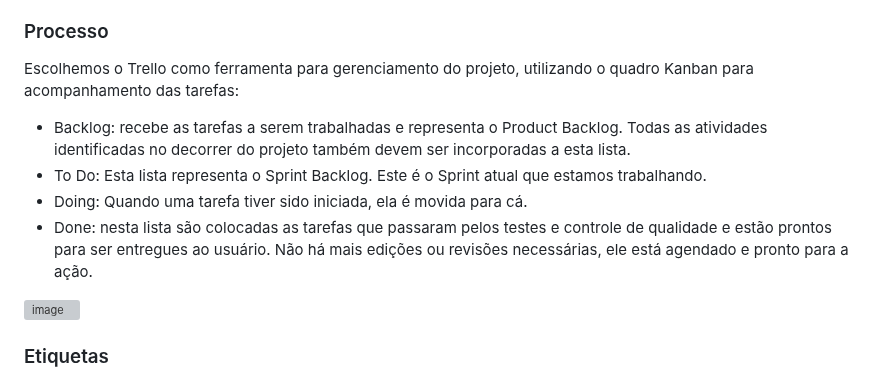
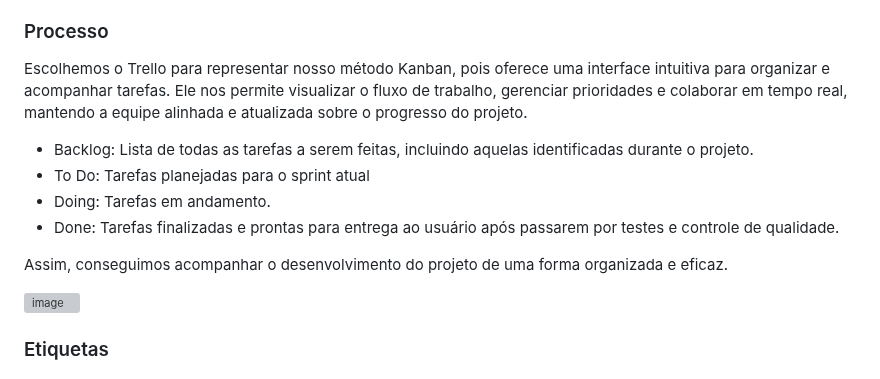
Before and after one commit to ICEI-PUC-Minas-PMV-SInt/Grupo-04-Receitas, a Markdown page: documents/03-Metodologia.md, the part around the change. Rendered like a GitHub page; grey boxes are pictures that could not be loaded.

```diff
--- a/documents/03-Metodologia.md
+++ b/documents/03-Metodologia.md
@@ -15,12 +15,14 @@ A equipe utiliza o Scrum como base para definição do processo de desenvolvimen
 
 ### Processo
 
-Escolhemos o Trello como ferramenta para gerenciamento do projeto, utilizando o quadro Kanban para acompanhamento das tarefas:
+Escolhemos o Trello para representar nosso método Kanban, pois oferece uma interface intuitiva para organizar e acompanhar tarefas. Ele nos permite visualizar o fluxo de trabalho, gerenciar prioridades e colaborar em tempo real, mantendo a equipe alinhada e atualizada sobre o progresso do projeto.
 
-- Backlog: recebe as tarefas a serem trabalhadas e representa o Product Backlog. Todas as atividades identificadas no decorrer do projeto também devem ser incorporadas a esta lista.
-- To Do: Esta lista representa o Sprint Backlog. Este é o Sprint atual que estamos trabalhando.
-- Doing: Quando uma tarefa tiver sido iniciada, ela é movida para cá.
-- Done: nesta lista são colocadas as tarefas que passaram pelos testes e controle de qualidade e estão prontos para ser entregues ao usuário. Não há mais edições ou revisões necessárias, ele está agendado e pronto para a ação.
+- Backlog: Lista de todas as tarefas a serem feitas, incluindo aquelas identificadas durante o projeto.
+- To Do: Tarefas planejadas para o sprint atual
+- Doing: Tarefas em andamento.
+- Done: Tarefas finalizadas e prontas para entrega ao usuário após passarem por testes e controle de qualidade.
+
+Assim, conseguimos acompanhar o desenvolvimento do projeto de uma forma organizada e eficaz.
 
 ![image](https://github.com/ICEI-PUC-Minas-PMV-SInt/Grupo-04-Receitas/assets/164505346/9cfdbaa8-ecee-4803-add0-1675ff936648)
 
```
